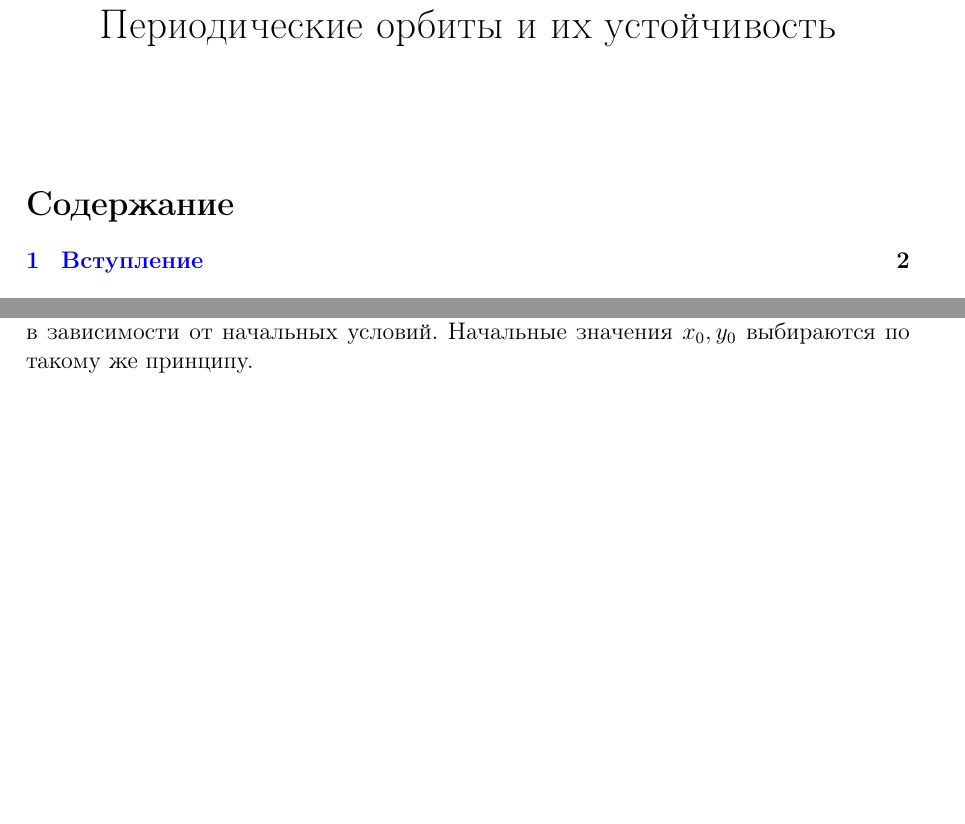
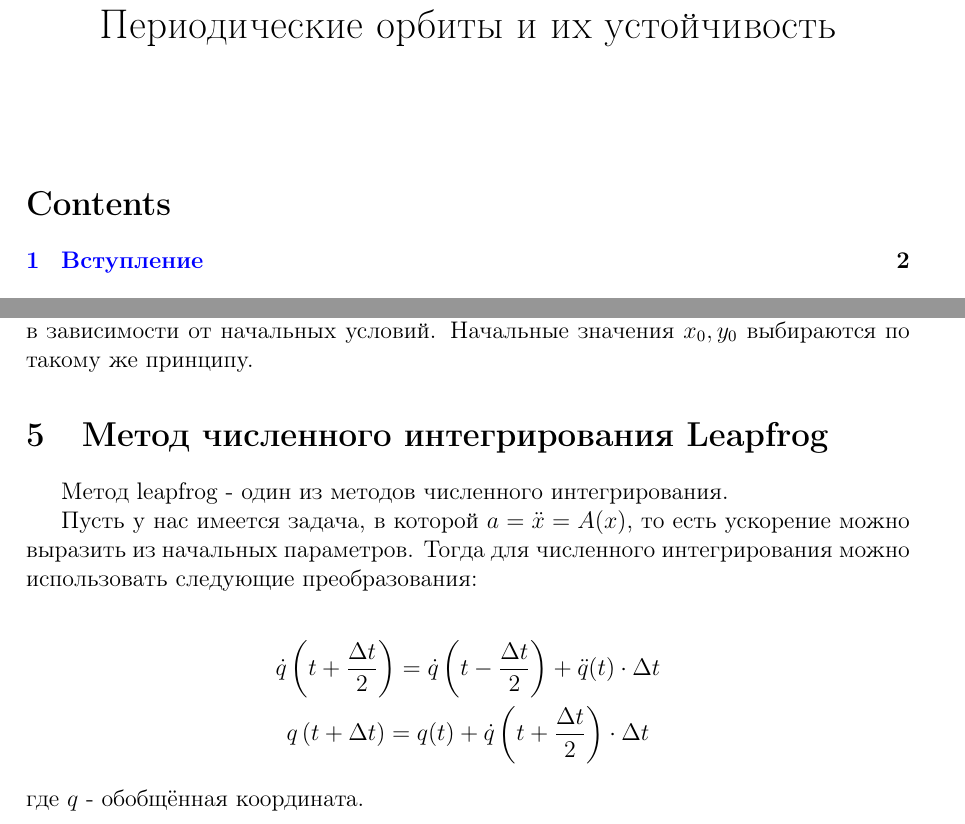
Before and after one commit to ZhizhchenkoA/Mechanic_Project, a LaTeX document (latex/main.tex): two parts of pages 1 and 4 of 4, joined at a grey line, cut so that both start at the same text, the shorter picture padded with empty space. Compiled offline with pdfLaTeX.

Commit message:
added leapfrog

```diff
--- a/latex/main.tex
+++ b/latex/main.tex
@@ -1,6 +1,6 @@
 \documentclass[12pt, a4paper]{article}
 
-\usepackage[russian]{babel}
+\usepackage[russian, english]{babel}
 \usepackage[T2A]{fontenc}
 \usepackage[utf8]{inputenc}
 \usepackage{amsmath}
@@ -148,8 +154,17 @@
     \end{gather*}
     где $\lambda_1, \lambda_2$ --- коэффициенты сходимости, определяемые экспериментальным путём в зависимости от начальных условий.
     Начальные значения $x_0, y_0$ выбираются по такому же принципу.
-% \bibliographystyle{alpha}
-% \bibliography{sample}
 
+    \section{Метод численного интегрирования Leapfrog}
 
+    Метод leapfrog - один из методов численного интегрирования.
+
+    Пусть у нас имеется задача, в которой $a =  \ddot x = A(x)$, то есть ускорение можно выразить из начальных параметров.
+    Тогда для численного интегрирования можно использовать следующие преобразования:
+
+    \begin{gather*}
+        \dot q \left(t + \frac{\Delta t}{2} \right) = \dot q \left(t - \frac{\Delta t}{2} \right) + \ddot q (t) \cdot \Delta t\\
+        q \left(t + \Delta t \right) = q(t) + \dot q \left(t + \frac{\Delta t}{2} \right) \cdot \Delta t
+    \end{gather*}
+    где $q$ - обобщённая координата.
 \end{document}
```
Also changed, not shown: latex/out/main.pdf, latex/main.tex (32 more changed lines). Lines whose indentation alone changed are shown as unchanged.
